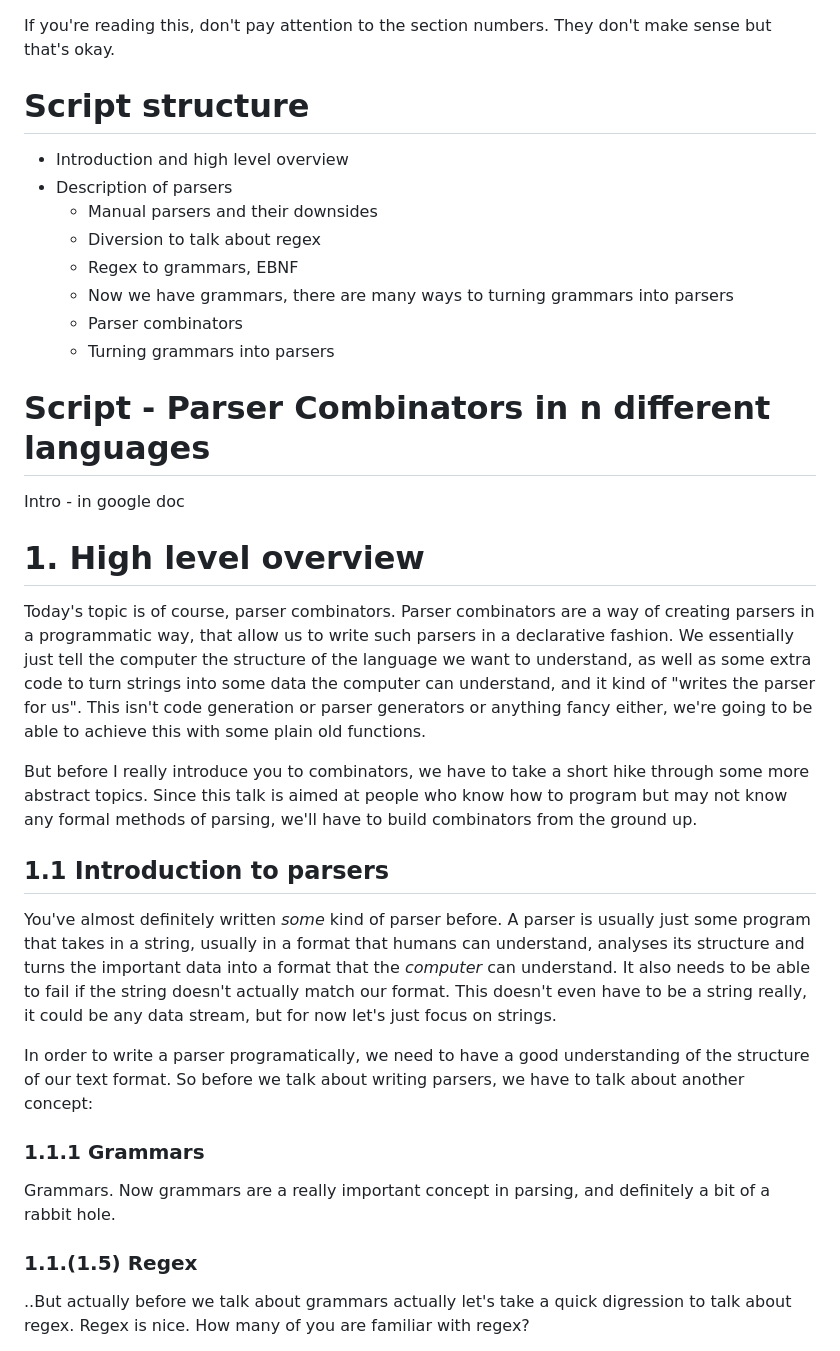
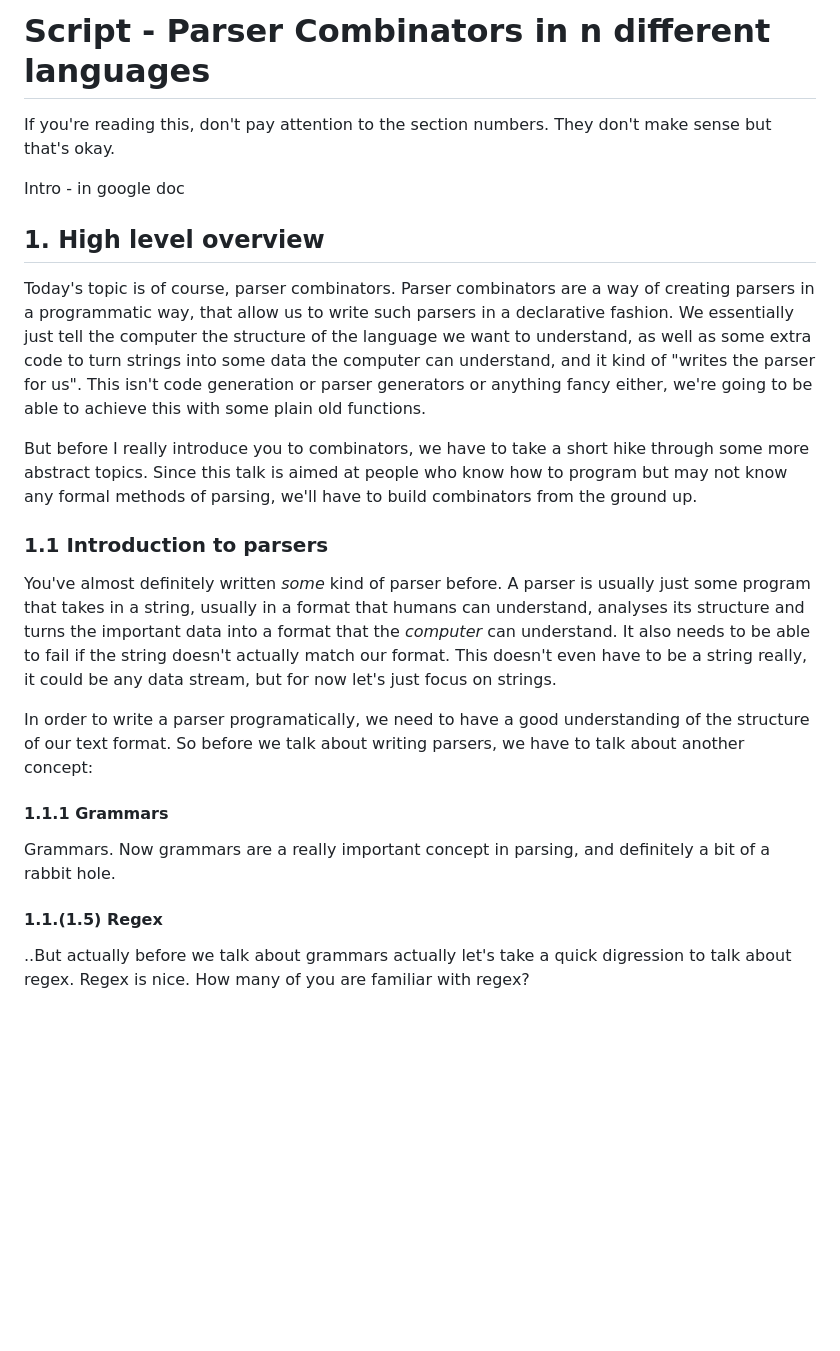
Before and after one commit to villuna/parsers-talk, a Markdown page: talk.md, the part around one of its changes. Drawn GitHub-style; blank space fills up the shorter version.

```diff
--- a/talk.md
+++ b/talk.md
@@ -1,37 +1,26 @@
+# Script - Parser Combinators in n different languages
+
 If you're reading this, don't pay attention to the section numbers. They don't make sense but that's okay.
-
-# Script structure
-
-- Introduction and high level overview
-- Description of parsers
-  - Manual parsers and their downsides
-  - Diversion to talk about regex
-  - Regex to grammars, EBNF
-  - Now we have grammars, there are many ways to turning grammars into parsers
-  - Parser combinators
-  - Turning grammars into parsers
-
-# Script - Parser Combinators in n different languages
 
 Intro - in google doc
 
-# 1. High level overview
+## 1. High level overview
 
 Today's topic is of course, parser combinators. Parser combinators are a way of creating parsers in a programmatic way, that allow us to write such parsers in a declarative fashion. We essentially just tell the computer the structure of the language we want to understand, as well as some extra code to turn strings into some data the computer can understand, and it kind of "writes the parser for us". This isn't code generation or parser generators or anything fancy either, we're going to be able to achieve this with some plain old functions.
 
 But before I really introduce you to combinators, we have to take a short hike through some more abstract topics. Since this talk is aimed at people who know how to program but may not know any formal methods of parsing, we'll have to build combinators from the ground up.
 
-## 1.1 Introduction to parsers
+### 1.1 Introduction to parsers
 
 You've almost definitely written *some* kind of parser before. A parser is usually just some program that takes in a string, usually in a format that humans can understand, analyses its structure and turns the important data into a format that the *computer* can understand. It also needs to be able to fail if the string doesn't actually match our format. This doesn't even have to be a string really, it could be any data stream, but for now let's just focus on strings.
 
 In order to write a parser programatically, we need to have a good understanding of the structure of our text format. So before we talk about writing parsers, we have to talk about another concept:
 
-### 1.1.1 Grammars
+#### 1.1.1 Grammars
 
 Grammars. Now grammars are a really important concept in parsing, and definitely a bit of a rabbit hole.
 
-### 1.1.(1.5) Regex
+#### 1.1.(1.5) Regex
 
 ..But actually before we talk about grammars actually let's take a quick digression to talk about regex. Regex is nice. How many of you are familiar with regex?
 
```
Also changed, not shown: other parts of talk.md (+2 -2 lines).
